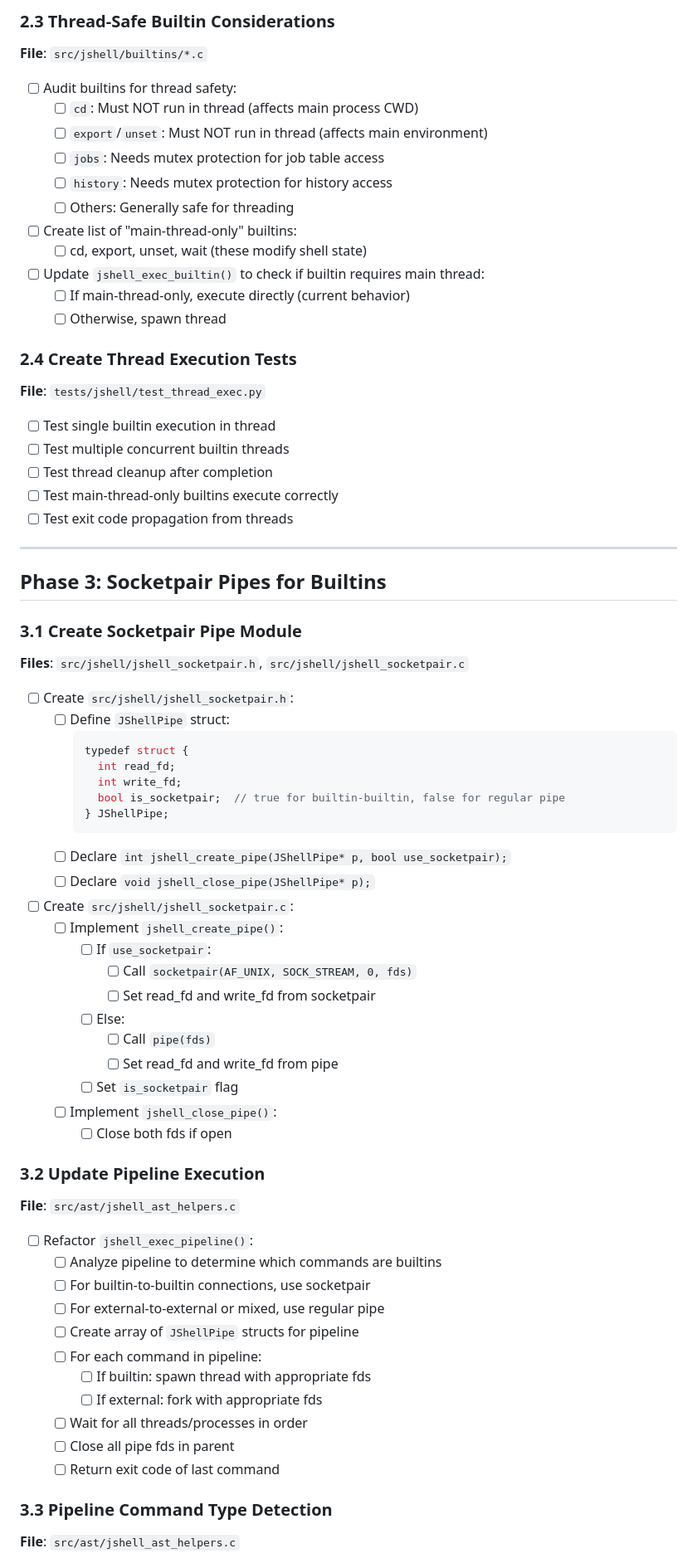
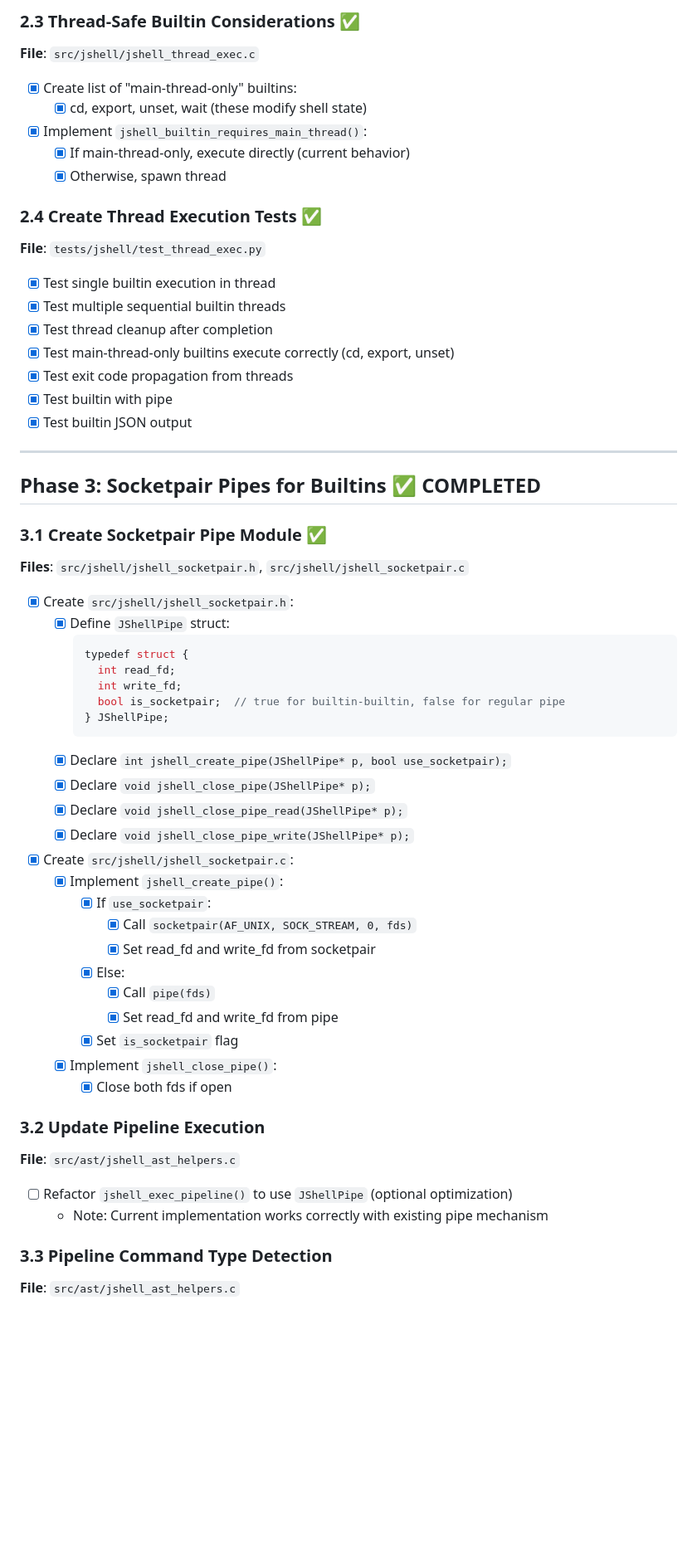
Before and after one commit to CytoLogic/jbox, a Markdown page: ai/plans/AI_TODO_3.md, the part around one of its changes. Shown at 83% size. GitHub-like rendering; blank space fills up the shorter version.

````diff
--- a/ai/plans/AI_TODO_3.md
+++ b/ai/plans/AI_TODO_3.md
@@ -141,39 +164,34 @@ The shell has:
 
-### 2.3 Thread-Safe Builtin Considerations
-**File**: `src/jshell/builtins/*.c`
+### 2.3 Thread-Safe Builtin Considerations ✅
+**File**: `src/jshell/jshell_thread_exec.c`
 
-- [ ] Audit builtins for thread safety:
-  - [ ] `cd`: Must NOT run in thread (affects main process CWD)
-  - [ ] `export`/`unset`: Must NOT run in thread (affects main environment)
-  - [ ] `jobs`: Needs mutex protection for job table access
-  - [ ] `history`: Needs mutex protection for history access
-  - [ ] Others: Generally safe for threading
+- [x] Create list of "main-thread-only" builtins:
+  - [x] cd, export, unset, wait (these modify shell state)
 
-- [ ] Create list of "main-thread-only" builtins:
-  - [ ] cd, export, unset, wait (these modify shell state)
+- [x] Implement `jshell_builtin_requires_main_thread()`:
+  - [x] If main-thread-only, execute directly (current behavior)
+  - [x] Otherwise, spawn thread
 
-- [ ] Update `jshell_exec_builtin()` to check if builtin requires main thread:
-  - [ ] If main-thread-only, execute directly (current behavior)
-  - [ ] Otherwise, spawn thread
-
-### 2.4 Create Thread Execution Tests
+### 2.4 Create Thread Execution Tests ✅
 **File**: `tests/jshell/test_thread_exec.py`
 
-- [ ] Test single builtin execution in thread
-- [ ] Test multiple concurrent builtin threads
-- [ ] Test thread cleanup after completion
-- [ ] Test main-thread-only builtins execute correctly
-- [ ] Test exit code propagation from threads
+- [x] Test single builtin execution in thread
+- [x] Test multiple sequential builtin threads
+- [x] Test thread cleanup after completion
+- [x] Test main-thread-only builtins execute correctly (cd, export, unset)
+- [x] Test exit code propagation from threads
+- [x] Test builtin with pipe
+- [x] Test builtin JSON output
 
 ---
 
-## Phase 3: Socketpair Pipes for Builtins
+## Phase 3: Socketpair Pipes for Builtins ✅ COMPLETED
 
-### 3.1 Create Socketpair Pipe Module
+### 3.1 Create Socketpair Pipe Module ✅
 **Files**: `src/jshell/jshell_socketpair.h`, `src/jshell/jshell_socketpair.c`
 
-- [ ] Create `src/jshell/jshell_socketpair.h`:
-  - [ ] Define `JShellPipe` struct:
+- [x] Create `src/jshell/jshell_socketpair.h`:
+  - [x] Define `JShellPipe` struct:
     ```c
     typedef struct {
       int read_fd;
@@ -181,35 +199,28 @@ The shell has:
       bool is_socketpair;  // true for builtin-builtin, false for regular pipe
     } JShellPipe;
     ```
-  - [ ] Declare `int jshell_create_pipe(JShellPipe* p, bool use_socketpair);`
-  - [ ] Declare `void jshell_close_pipe(JShellPipe* p);`
+  - [x] Declare `int jshell_create_pipe(JShellPipe* p, bool use_socketpair);`
+  - [x] Declare `void jshell_close_pipe(JShellPipe* p);`
+  - [x] Declare `void jshell_close_pipe_read(JShellPipe* p);`
+  - [x] Declare `void jshell_close_pipe_write(JShellPipe* p);`
 
-- [ ] Create `src/jshell/jshell_socketpair.c`:
-  - [ ] Implement `jshell_create_pipe()`:
-    - [ ] If `use_socketpair`:
-      - [ ] Call `socketpair(AF_UNIX, SOCK_STREAM, 0, fds)`
-      - [ ] Set read_fd and write_fd from socketpair
-    - [ ] Else:
-      - [ ] Call `pipe(fds)`
-      - [ ] Set read_fd and write_fd from pipe
-    - [ ] Set `is_socketpair` flag
-  - [ ] Implement `jshell_close_pipe()`:
-    - [ ] Close both fds if open
+- [x] Create `src/jshell/jshell_socketpair.c`:
+  - [x] Implement `jshell_create_pipe()`:
+    - [x] If `use_socketpair`:
+      - [x] Call `socketpair(AF_UNIX, SOCK_STREAM, 0, fds)`
+      - [x] Set read_fd and write_fd from socketpair
+    - [x] Else:
+      - [x] Call `pipe(fds)`
+      - [x] Set read_fd and write_fd from pipe
+    - [x] Set `is_socketpair` flag
+  - [x] Implement `jshell_close_pipe()`:
+    - [x] Close both fds if open
 
 ### 3.2 Update Pipeline Execution
 **File**: `src/ast/jshell_ast_helpers.c`
 
-- [ ] Refactor `jshell_exec_pipeline()`:
-  - [ ] Analyze pipeline to determine which commands are builtins
-  - [ ] For builtin-to-builtin connections, use socketpair
-  - [ ] For external-to-external or mixed, use regular pipe
-  - [ ] Create array of `JShellPipe` structs for pipeline
-  - [ ] For each command in pipeline:
-    - [ ] If builtin: spawn thread with appropriate fds
-    - [ ] If external: fork with appropriate fds
-  - [ ] Wait for all threads/processes in order
-  - [ ] Close all pipe fds in parent
-  - [ ] Return exit code of last command
+- [ ] Refactor `jshell_exec_pipeline()` to use `JShellPipe` (optional optimization)
+  - Note: Current implementation works correctly with existing pipe mechanism
 
 ### 3.3 Pipeline Command Type Detection
 **File**: `src/ast/jshell_ast_helpers.c`
````
Also changed, not shown: other parts of ai/plans/AI_TODO_3.md (+191 -185 lines).
